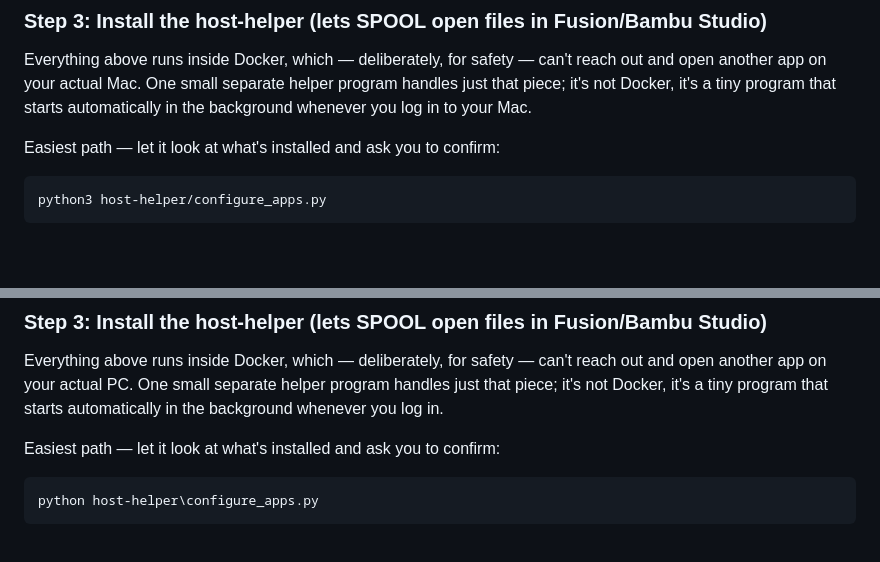
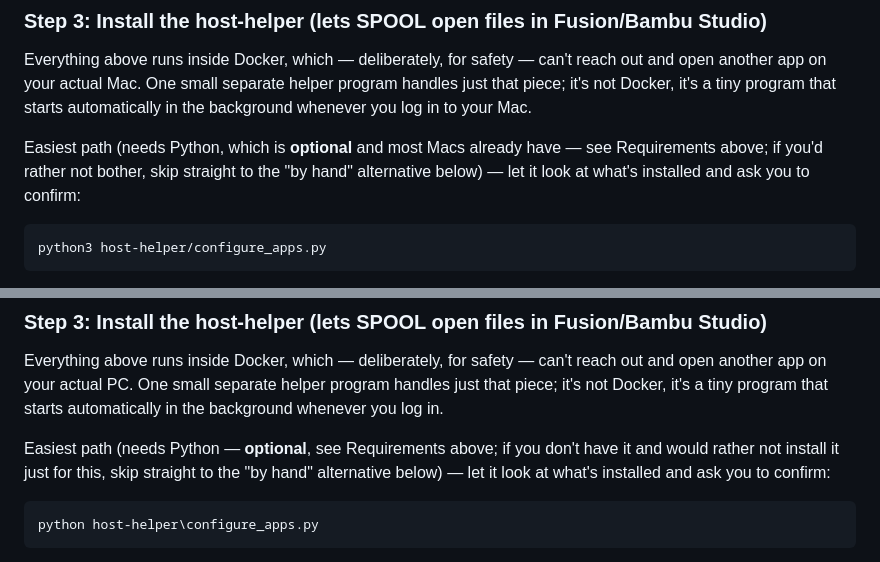
Before and after one commit to joannewood/spool, a Markdown page: README.md, 2 parts joined by grey strips. Rendered like a GitHub page; folded sections open; blank space fills up the shorter version.

````diff
--- a/README.md
+++ b/README.md
@@ -298,7 +297,10 @@ separate helper program handles just that piece; it's not Docker, it's a
 tiny program that starts automatically in the background whenever you log
 in to your Mac.
 
-Easiest path — let it look at what's installed and ask you to confirm:
+Easiest path (needs Python, which is **optional** and most Macs already
+have — see Requirements above; if you'd rather not bother, skip straight
+to the "by hand" alternative below) — let it look at what's installed
+and ask you to confirm:
 
 ```bash
 python3 host-helper/configure_apps.py
@@ -511,7 +516,10 @@ separate helper program handles just that piece; it's not Docker, it's a
 tiny program that starts automatically in the background whenever you
 log in.
 
-Easiest path — let it look at what's installed and ask you to confirm:
+Easiest path (needs Python — **optional**, see Requirements above; if
+you don't have it and would rather not install it just for this, skip
+straight to the "by hand" alternative below) — let it look at what's
+installed and ask you to confirm:
 
 ```powershell
 python host-helper\configure_apps.py
````
Also changed, not shown: other parts of README.md (+25 -23 lines).
